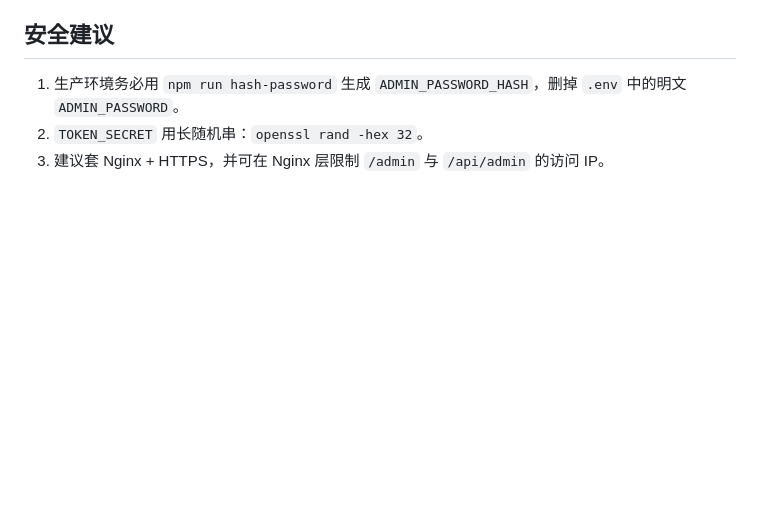
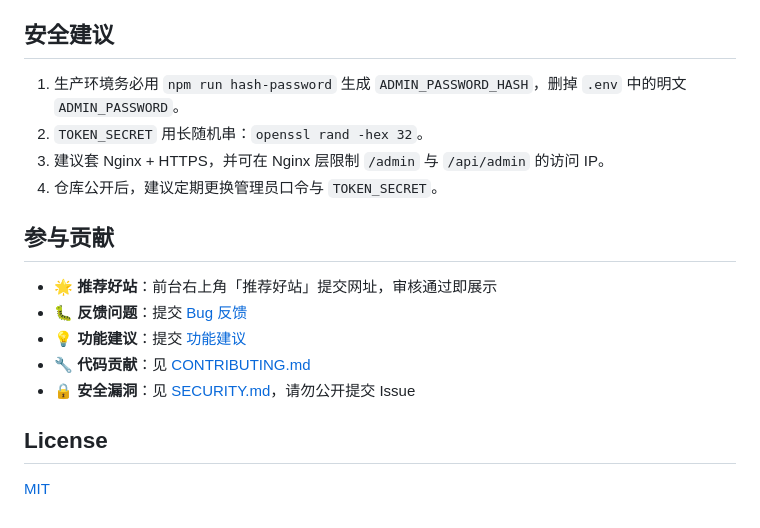
Before and after one commit to limaosou/qinghua-li-nav, a Markdown page: README.md, the part around the change printed below. Drawn GitHub-style; blank space fills up the shorter version.

```diff
--- a/README.md
+++ b/README.md
@@ -251,3 +270,16 @@ docker run -d --name navhub -p 3000:3000 \
 1. 生产环境务必用 `npm run hash-password` 生成 `ADMIN_PASSWORD_HASH`，删掉 `.env` 中的明文 `ADMIN_PASSWORD`。
 2. `TOKEN_SECRET` 用长随机串：`openssl rand -hex 32`。
 3. 建议套 Nginx + HTTPS，并可在 Nginx 层限制 `/admin` 与 `/api/admin` 的访问 IP。
+4. 仓库公开后，建议定期更换管理员口令与 `TOKEN_SECRET`。
+
+## 参与贡献
+
+- 🌟 **推荐好站**：前台右上角「推荐好站」提交网址，审核通过即展示
+- 🐛 **反馈问题**：提交 [Bug 反馈](.github/ISSUE_TEMPLATE/bug_report.yml)
+- 💡 **功能建议**：提交 [功能建议](.github/ISSUE_TEMPLATE/feature_request.yml)
+- 🔧 **代码贡献**：见 [CONTRIBUTING.md](.github/CONTRIBUTING.md)
+- 🔒 **安全漏洞**：见 [SECURITY.md](.github/SECURITY.md)，请勿公开提交 Issue
+
+## License
+
+[MIT](./LICENSE)
```
Also changed, not shown: other parts of README.md (+20 -1 lines), .github/CONTRIBUTING.md (added, +31 -0 lines), .github/PULL_REQUEST_TEMPLATE.md (added, +15 -0 lines), .github/SECURITY.md (added, +14 -0 lines), docs/screenshots/admin.png (added), docs/screenshots/home.png (added), 3 other files.
